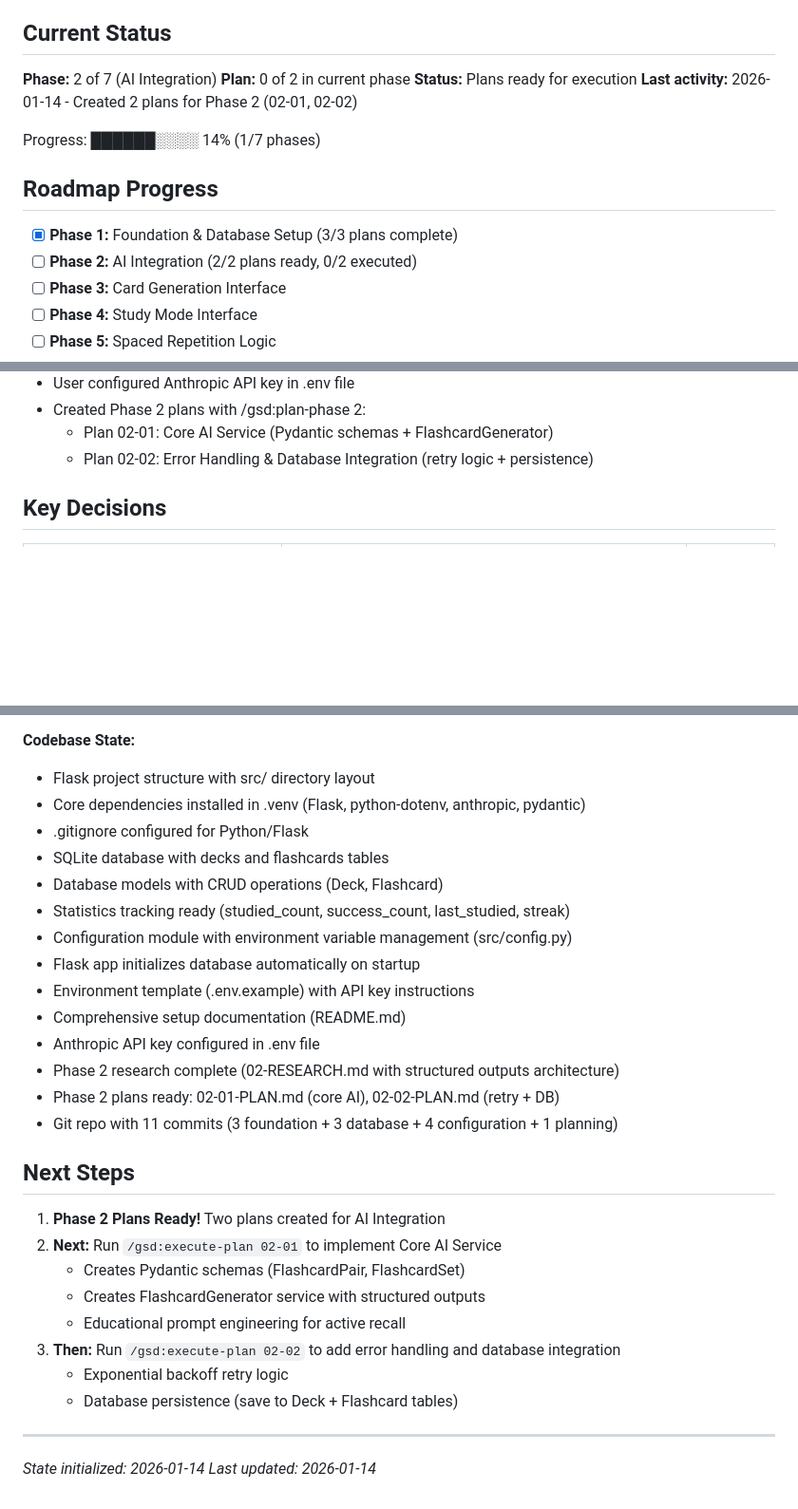
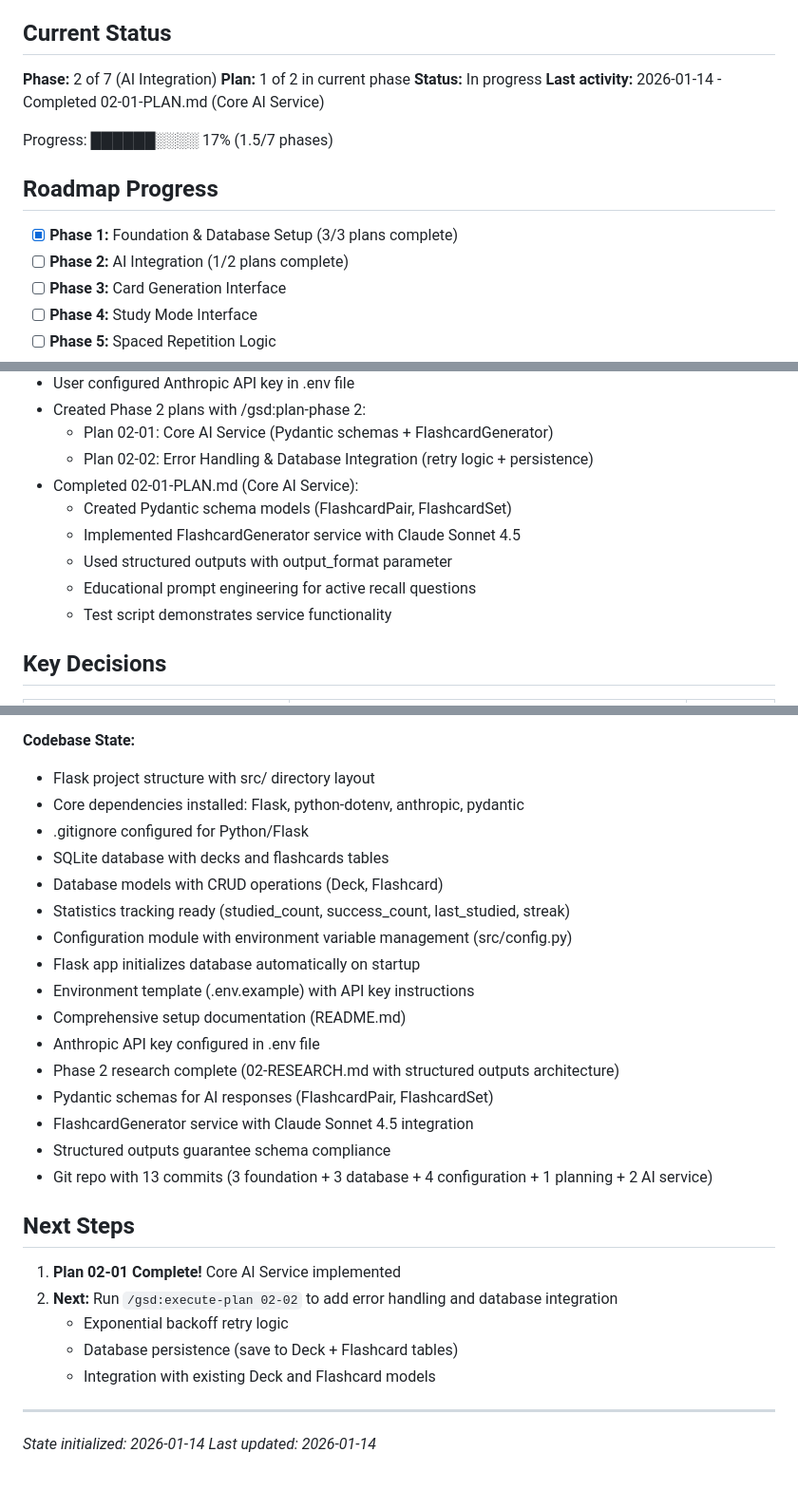
Before and after one commit to finleystephenson/gizmo-lite, a Markdown page: .planning/STATE.md, 3 parts joined by grey strips. Shown at 95% size. GitHub-like rendering; blank space fills up the shorter version.

Commit message:
docs(02-01): complete Core AI Service plan
Tasks completed: 2/2
- Created Pydantic schema models (FlashcardPair, FlashcardSet)
- Implemented FlashcardGenerator service with Claude Sonnet 4.5
- Structured outputs with output_format parameter
- Educational prompt engineering for active recall

SUMMARY: .planning/phases/02-ai-integration/02-01-SUMMARY.md

Co-Authored-By: Claude Sonnet 4.5 <noreply@anthropic.com>

```diff
--- a/.planning/STATE.md
+++ b/.planning/STATE.md
@@ -7,16 +7,16 @@
 ## Current Status
 
 **Phase:** 2 of 7 (AI Integration)
-**Plan:** 0 of 2 in current phase
-**Status:** Plans ready for execution
-**Last activity:** 2026-01-14 - Created 2 plans for Phase 2 (02-01, 02-02)
+**Plan:** 1 of 2 in current phase
+**Status:** In progress
+**Last activity:** 2026-01-14 - Completed 02-01-PLAN.md (Core AI Service)
 
-Progress: ██████░░░░ 14% (1/7 phases)
+Progress: ██████░░░░ 17% (1.5/7 phases)
 
 ## Roadmap Progress
 
 - [x] **Phase 1:** Foundation & Database Setup (3/3 plans complete)
-- [ ] **Phase 2:** AI Integration (2/2 plans ready, 0/2 executed)
+- [ ] **Phase 2:** AI Integration (1/2 plans complete)
 - [ ] **Phase 3:** Card Generation Interface
 - [ ] **Phase 4:** Study Mode Interface
 - [ ] **Phase 5:** Spaced Repetition Logic
@@ -61,6 +61,12 @@ Progress: ██████░░░░ 14% (1/7 phases)
 - Created Phase 2 plans with /gsd:plan-phase 2:
   - Plan 02-01: Core AI Service (Pydantic schemas + FlashcardGenerator)
   - Plan 02-02: Error Handling & Database Integration (retry logic + persistence)
+- Completed 02-01-PLAN.md (Core AI Service):
+  - Created Pydantic schema models (FlashcardPair, FlashcardSet)
+  - Implemented FlashcardGenerator service with Claude Sonnet 4.5
+  - Used structured outputs with output_format parameter
+  - Educational prompt engineering for active recall questions
+  - Test script demonstrates service functionality
 
 ## Key Decisions
 
@@ -102,7 +111,7 @@ Progress: ██████░░░░ 14% (1/7 phases)
 
 **Codebase State:**
 - Flask project structure with src/ directory layout
-- Core dependencies installed in .venv (Flask, python-dotenv, anthropic, pydantic)
+- Core dependencies installed: Flask, python-dotenv, anthropic, pydantic
 - .gitignore configured for Python/Flask
 - SQLite database with decks and flashcards tables
 - Database models with CRUD operations (Deck, Flashcard)
@@ -113,19 +122,18 @@ Progress: ██████░░░░ 14% (1/7 phases)
 - Comprehensive setup documentation (README.md)
 - Anthropic API key configured in .env file
 - Phase 2 research complete (02-RESEARCH.md with structured outputs architecture)
-- Phase 2 plans ready: 02-01-PLAN.md (core AI), 02-02-PLAN.md (retry + DB)
-- Git repo with 11 commits (3 foundation + 3 database + 4 configuration + 1 planning)
+- Pydantic schemas for AI responses (FlashcardPair, FlashcardSet)
+- FlashcardGenerator service with Claude Sonnet 4.5 integration
+- Structured outputs guarantee schema compliance
+- Git repo with 13 commits (3 foundation + 3 database + 4 configuration + 1 planning + 2 AI service)
 
 ## Next Steps
 
-1. **Phase 2 Plans Ready!** Two plans created for AI Integration
-2. **Next:** Run `/gsd:execute-plan 02-01` to implement Core AI Service
-   - Creates Pydantic schemas (FlashcardPair, FlashcardSet)
-   - Creates FlashcardGenerator service with structured outputs
-   - Educational prompt engineering for active recall
-3. **Then:** Run `/gsd:execute-plan 02-02` to add error handling and database integration
+1. **Plan 02-01 Complete!** Core AI Service implemented
+2. **Next:** Run `/gsd:execute-plan 02-02` to add error handling and database integration
    - Exponential backoff retry logic
    - Database persistence (save to Deck + Flashcard tables)
+   - Integration with existing Deck and Flashcard models
 
 ---
 
```
Also changed, not shown: other parts of .planning/STATE.md (+3 -0 lines), .planning/ROADMAP.md (+12 -7 lines), 1 other file.
